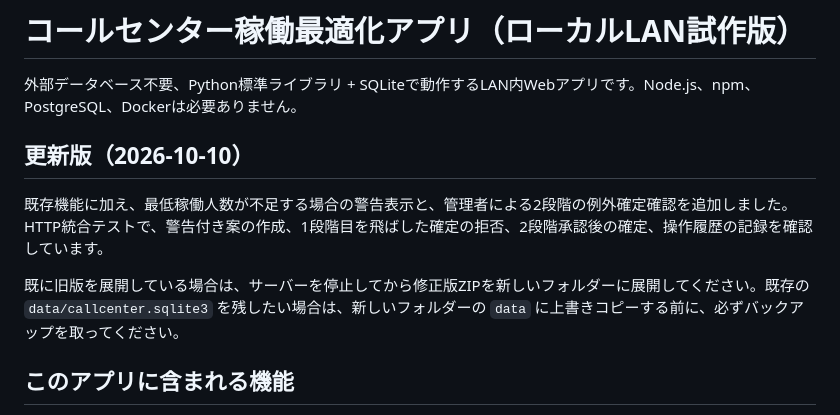
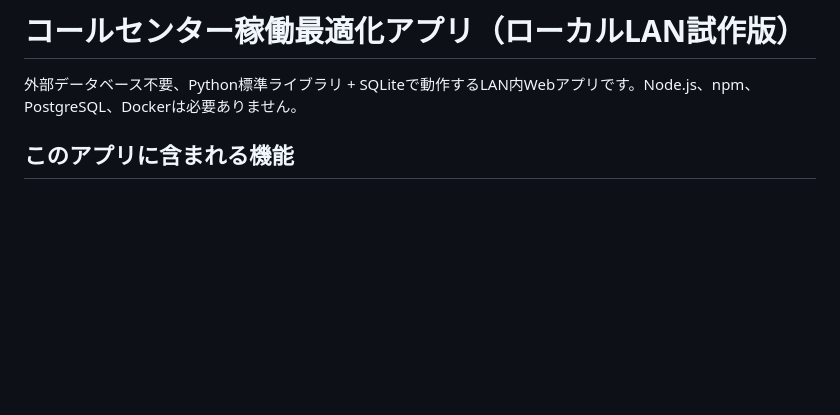
Before and after one commit to takemalgolden/callcenter_testapp, a Markdown page: README.md, the part around the change. Rendered like a GitHub page; blank space fills up the shorter version.

Commit message:
Remove update section from README
Removed the update section for the application version from the README file.

```diff
--- a/README.md
+++ b/README.md
@@ -1,12 +1,6 @@
 # コールセンター稼働最適化アプリ（ローカルLAN試作版）
 
 外部データベース不要、Python標準ライブラリ + SQLiteで動作するLAN内Webアプリです。Node.js、npm、PostgreSQL、Dockerは必要ありません。
-
-## 更新版（2026-10-10）
-
-既存機能に加え、最低稼働人数が不足する場合の警告表示と、管理者による2段階の例外確定確認を追加しました。HTTP統合テストで、警告付き案の作成、1段階目を飛ばした確定の拒否、2段階承認後の確定、操作履歴の記録を確認しています。
-
-既に旧版を展開している場合は、サーバーを停止してから修正版ZIPを新しいフォルダーに展開してください。既存の `data/callcenter.sqlite3` を残したい場合は、新しいフォルダーの `data` に上書きコピーする前に、必ずバックアップを取ってください。
 
 ## このアプリに含まれる機能
 
```
